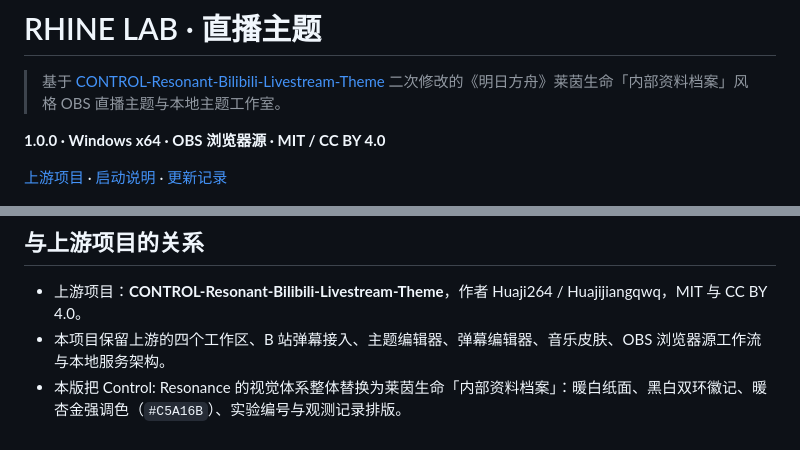
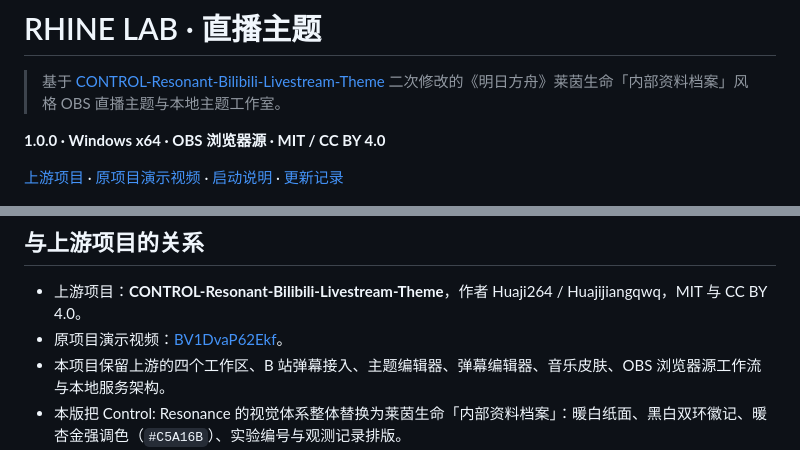
Before and after one commit to NanamiYuk1/RHINE-LAB-Bilibili-Livestream-Theme, a Markdown page: README.md, 2 parts joined by grey strips. Drawn GitHub-style.

Commit message:
README: 添加原项目演示视频链接

```diff
--- a/README.md
+++ b/README.md
@@ -4,7 +4,7 @@
 
 **1.0.0 · Windows x64 · OBS 浏览器源 · MIT / CC BY 4.0**
 
-[上游项目](https://github.com/Huajijiangqwq/CONTROL-Resonant-Bilibili-Livestream-Theme) · [启动说明](启动说明.txt) · [更新记录](CHANGELOG.md)
+[上游项目](https://github.com/Huajijiangqwq/CONTROL-Resonant-Bilibili-Livestream-Theme) · [原项目演示视频](https://www.bilibili.com/video/BV1DvaP62Ekf/) · [启动说明](启动说明.txt) · [更新记录](CHANGELOG.md)
 
 ![直播预览](screenshot.png)
 
@@ -13,6 +13,7 @@
 ## 与上游项目的关系
 
 - 上游项目：**CONTROL-Resonant-Bilibili-Livestream-Theme**，作者 Huaji264 / Huajijiangqwq，MIT 与 CC BY 4.0。
+- 原项目演示视频：[BV1DvaP62Ekf](https://www.bilibili.com/video/BV1DvaP62Ekf/)。
 - 本项目保留上游的四个工作区、B 站弹幕接入、主题编辑器、弹幕编辑器、音乐皮肤、OBS 浏览器源工作流与本地服务架构。
 - 本版把 Control: Resonance 的视觉体系整体替换为莱茵生命「内部资料档案」：暖白纸面、黑白双环徽记、暖杏金强调色（`#C5A16B`）、实验编号与观测记录排版。
 - 本项目为非官方粉丝作品，与鹰角网络、Remedy Entertainment、Bilibili、OBS Project 均无关联。
```
